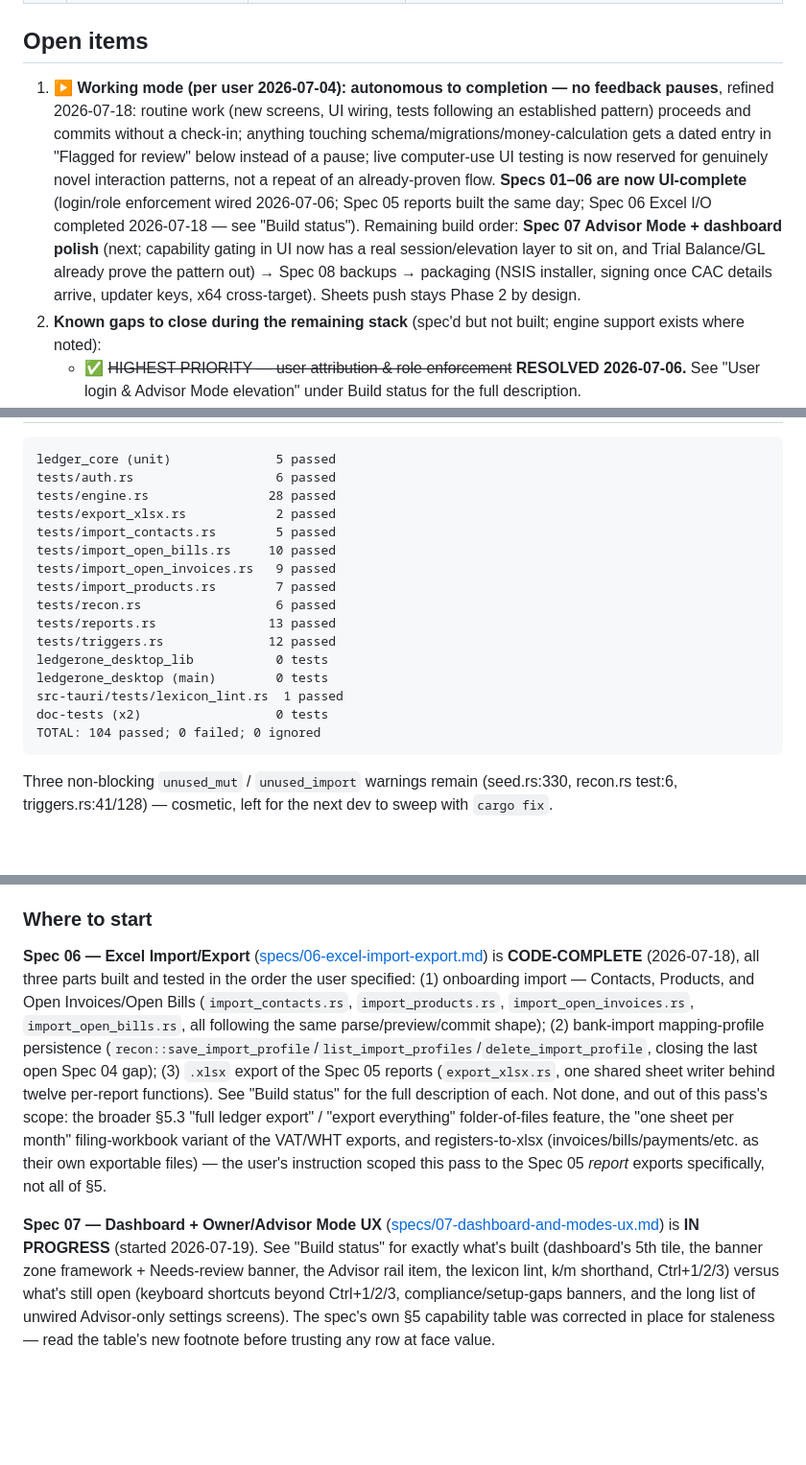
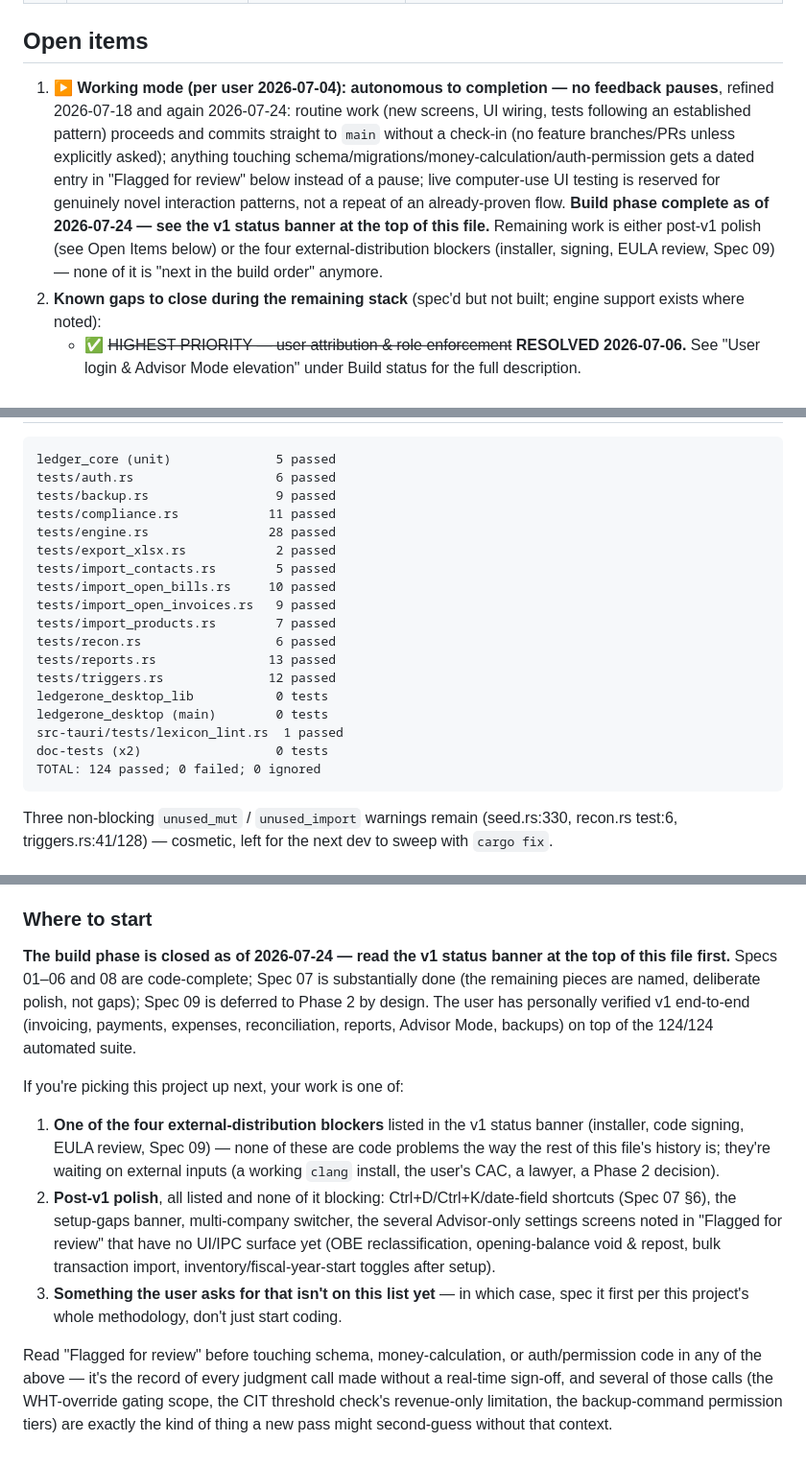
Before and after one commit to bugsysocal/bag-bookkeeping-app, a Markdown page: PROGRESS.md, 3 parts joined by grey strips. Shown at 96% size. Drawn GitHub-style; blank space fills up the shorter version.

````diff
--- a/PROGRESS.md
+++ b/PROGRESS.md
@@ -21,7 +33,7 @@ Latest verified test run: **124/124 passing, 0 failed** (see "Verified test run"
 | — | **Key-decisions digest** | [specs/00-key-decisions-digest.md](specs/00-key-decisions-digest.md) | ✅ **Filed** — one-page consolidation of all nine specs; the project's orientation document and CLAUDE.md seed |
 
 ## Open items
-1. **▶ Working mode (per user 2026-07-04): autonomous to completion — no feedback pauses**, refined 2026-07-18: routine work (new screens, UI wiring, tests following an established pattern) proceeds and commits without a check-in; anything touching schema/migrations/money-calculation gets a dated entry in "Flagged for review" below instead of a pause; live computer-use UI testing is now reserved for genuinely novel interaction patterns, not a repeat of an already-proven flow. **Specs 01–06 are now UI-complete** (login/role enforcement wired 2026-07-06; Spec 05 reports built the same day; Spec 06 Excel I/O completed 2026-07-18 — see "Build status"). Remaining build order: **Spec 07 Advisor Mode + dashboard polish** (next; capability gating in UI now has a real session/elevation layer to sit on, and Trial Balance/GL already prove the pattern out) → Spec 08 backups → packaging (NSIS installer, signing once CAC details arrive, updater keys, x64 cross-target). Sheets push stays Phase 2 by design.
+1. **▶ Working mode (per user 2026-07-04): autonomous to completion — no feedback pauses**, refined 2026-07-18 and again 2026-07-24: routine work (new screens, UI wiring, tests following an established pattern) proceeds and commits straight to `main` without a check-in (no feature branches/PRs unless explicitly asked); anything touching schema/migrations/money-calculation/auth-permission gets a dated entry in "Flagged for review" below instead of a pause; live computer-use UI testing is reserved for genuinely novel interaction patterns, not a repeat of an already-proven flow. **Build phase complete as of 2026-07-24 — see the v1 status banner at the top of this file.** Remaining work is either post-v1 polish (see Open Items below) or the four external-distribution blockers (installer, signing, EULA review, Spec 09) — none of it is "next in the build order" anymore.
 2. **Known gaps to close during the remaining stack** (spec'd but not built; engine support exists where noted):
    - ✅ ~~HIGHEST PRIORITY — user attribution & role enforcement~~ **RESOLVED 2026-07-06.** See "User login & Advisor Mode elevation" under Build status for the full description.
    - ✅ ~~Write-off amount limit — open business decision~~ **CLOSED, final, 2026-07-07: no in-app bypass, ever, for any role.** Recorded as **Decision #11 in [specs/04-expenses-bills-banking-reconciliation.md](specs/04-expenses-bills-banking-reconciliation.md) §7.5/§9**. Above `writeoff_limit_kobo`, `recon::write_off` refuses unconditionally (now a dedicated `EngineError::WriteOffAboveLimit` with owner-language guidance, not a generic validation error) — resolution is an ordinary manual journal entry (Advisor Mode) matched via the existing manual-match flow, no new engine surface. Tested in `tests/recon.rs` (`above_limit_line_resolves_via_manual_journal_and_ordinary_match_not_a_bypass`).
@@ -60,6 +73,8 @@ Per user instruction (2026-07-18, extended 2026-07-19 to cover capability-gating
 ```
 ledger_core (unit)              5 passed
 tests/auth.rs                   6 passed
+tests/backup.rs                 9 passed
+tests/compliance.rs            11 passed
 tests/engine.rs                28 passed
 tests/export_xlsx.rs            2 passed
 tests/import_contacts.rs        5 passed
@@ -73,7 +88,7 @@ ledgerone_desktop_lib           0 tests
 ledgerone_desktop (main)        0 tests
 src-tauri/tests/lexicon_lint.rs  1 passed
 doc-tests (x2)                  0 tests
-TOTAL: 104 passed; 0 failed; 0 ignored
+TOTAL: 124 passed; 0 failed; 0 ignored
 ```
 Three non-blocking `unused_mut` / `unused_import` warnings remain (seed.rs:330, recon.rs test:6, triggers.rs:41/128) — cosmetic, left for the next dev to sweep with `cargo fix`.
 
@@ -157,6 +172,11 @@ This is the single most important rule in the codebase:
 This used to be the highest-priority gap ("Spec 07's Advisor Mode design assumes this exists — build it before starting Spec 07"). It's built now: `ledger_core::auth` (`SessionStore`, `login`/`logout`, `require_session`/`require_not_staff`, `advisor_enter`/`advisor_exit`/`advisor_active`), a user-picker screen at launch, a persistent session strip with an Advisor Mode badge, and role gating at the command layer (not just hidden buttons) on voids and reconciliation write-off/import-error. Every mutating command now attributes to a real `user_id`. Full description in PROGRESS.md's "Build status" section; tests in `crates/ledger-core/tests/auth.rs`. `require_advisor_elevated` now has its **first real UI consumer**: Spec 05's Trial Balance / General Ledger screen (Reports → Advisor tab) — staff never sees it, and an eligible-but-not-yet-elevated owner/advisor sees a plain-language nudge to elevate rather than an error. **Spec 07's own capability-gated screens (tax-flag settings, manual journals, hard period lock) can build on the same guard.** The write-off amount limit has **no** Advisor-Mode bypass, by final decision (Spec 04 §9 Decision #11, closed 2026-07-07) — not a gap, a permanent design choice; see "Known gaps" #2 above for the resolved status.
 
 ### Where to start
-**Spec 06 — Excel Import/Export** ([specs/06-excel-import-export.md](specs/06-excel-import-export.md)) is **CODE-COMPLETE** (2026-07-18), all three parts built and tested in the order the user specified: (1) onboarding import — Contacts, Products, and Open Invoices/Open Bills (`import_contacts.rs`, `import_products.rs`, `import_open_invoices.rs`, `import_open_bills.rs`, all following the same parse/preview/commit shape); (2) bank-import mapping-profile persistence (`recon::save_import_profile`/`list_import_profiles`/`delete_import_profile`, closing the last open Spec 04 gap); (3) `.xlsx` export of the Spec 05 reports (`export_xlsx.rs`, one shared sheet writer behind twelve per-report functions). See "Build status" for the full description of each. Not done, and out of this pass's scope: the broader §5.3 "full ledger export" / "export everything" folder-of-files feature, the "one sheet per month" filing-workbook variant of the VAT/WHT exports, and registers-to-xlsx (invoices/bills/payments/etc. as their own exportable files) — the user's instruction scoped this pass to the Spec 05 *report* exports specifically, not all of §5.
+**The build phase is closed as of 2026-07-24 — read the v1 status banner at the top of this file first.** Specs 01–06 and 08 are code-complete; Spec 07 is substantially done (the remaining pieces are named, deliberate polish, not gaps); Spec 09 is deferred to Phase 2 by design. The user has personally verified v1 end-to-end (invoicing, payments, expenses, reconciliation, reports, Advisor Mode, backups) on top of the 124/124 automated suite.
 
-**Spec 07 — Dashboard + Owner/Advisor Mode UX** ([specs/07-dashboard-and-modes-ux.md](specs/07-dashboard-and-modes-ux.md)) is **IN PROGRESS** (started 2026-07-19). See "Build status" for exactly what's built (dashboard's 5th tile, the banner zone framework + Needs-review banner, the Advisor rail item, the lexicon lint, k/m shorthand, Ctrl+1/2/3) versus what's still open (keyboard shortcuts beyond Ctrl+1/2/3, compliance/setup-gaps banners, and the long list of unwired Advisor-only settings screens). The spec's own §5 capability table was corrected in place for staleness — read the table's new footnote before trusting any row at face value.
+If you're picking this project up next, your work is one of:
+1. **One of the four external-distribution blockers** listed in the v1 status banner (installer, code signing, EULA review, Spec 09) — none of these are code problems the way the rest of this file's history is; they're waiting on external inputs (a working `clang` install, the user's CAC, a lawyer, a Phase 2 decision).
+2. **Post-v1 polish**, all listed and none of it blocking: Ctrl+D/Ctrl+K/date-field shortcuts (Spec 07 §6), the setup-gaps banner, multi-company switcher, the several Advisor-only settings screens noted in "Flagged for review" that have no UI/IPC surface yet (OBE reclassification, opening-balance void & repost, bulk transaction import, inventory/fiscal-year-start toggles after setup).
+3. **Something the user asks for that isn't on this list yet** — in which case, spec it first per this project's whole methodology, don't just start coding.
+
+Read "Flagged for review" before touching schema, money-calculation, or auth/permission code in any of the above — it's the record of every judgment call made without a real-time sign-off, and several of those calls (the WHT-override gating scope, the CIT threshold check's revenue-only limitation, the backup-command permission tiers) are exactly the kind of thing a new pass might second-guess without that context.
````
Also changed, not shown: other parts of PROGRESS.md (+17 -4 lines).
